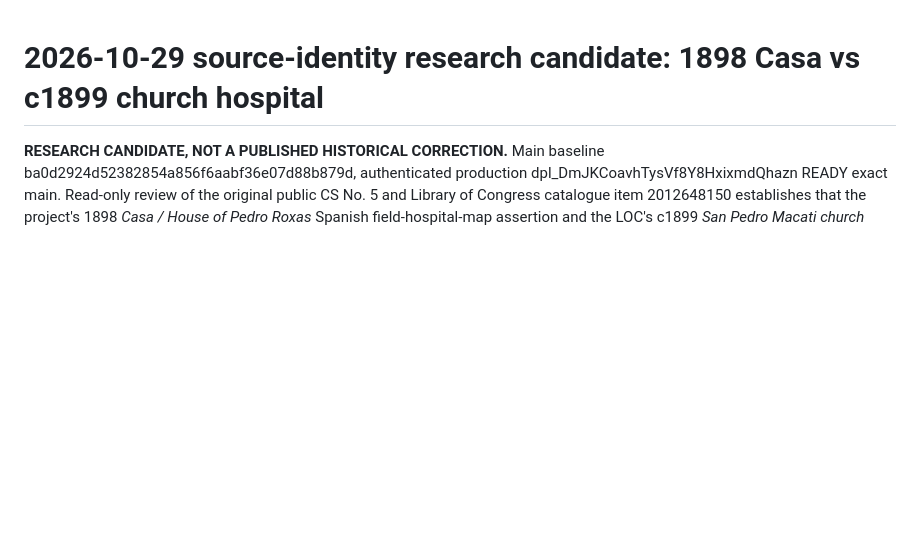
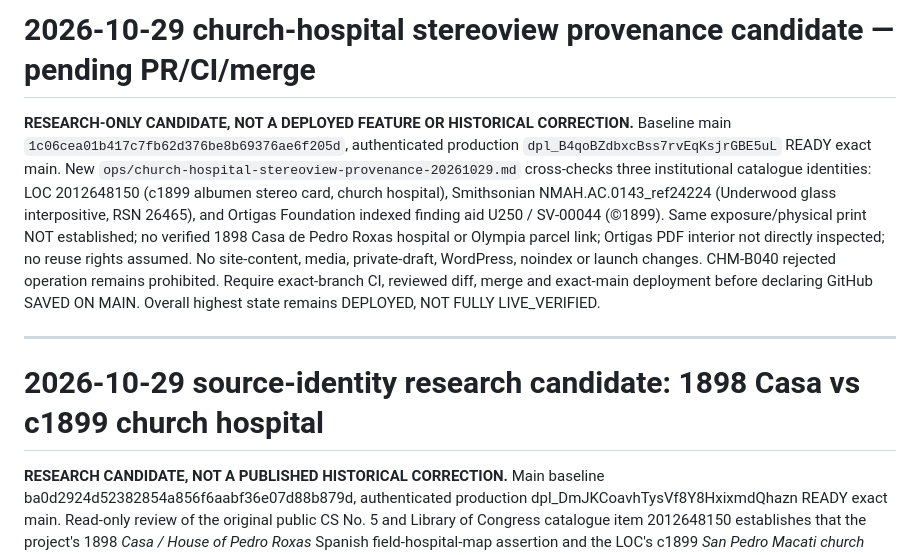
Before and after one commit to migi-macati/casa-hacienda-makati, a Markdown page: ops/migration-status.md, the part around the change. Drawn GitHub-style; blank space fills up the shorter version.

```diff
--- a/ops/migration-status.md
+++ b/ops/migration-status.md
@@ -1,3 +1,9 @@
+# 2026-10-29 church-hospital stereoview provenance candidate — pending PR/CI/merge
+
+**RESEARCH-ONLY CANDIDATE, NOT A DEPLOYED FEATURE OR HISTORICAL CORRECTION.** Baseline main `1c06cea01b417c7fb62d376be8b69376ae6f205d`, authenticated production `dpl_B4qoBZdbxcBss7rvEqKsjrGBE5uL` READY exact main. New `ops/church-hospital-stereoview-provenance-20261029.md` cross-checks three institutional catalogue identities: LOC 2012648150 (c1899 albumen stereo card, church hospital), Smithsonian NMAH.AC.0143_ref24224 (Underwood glass interpositive, RSN 26465), and Ortigas Foundation indexed finding aid U250 / SV-00044 (©1899). Same exposure/physical print NOT established; no verified 1898 Casa de Pedro Roxas hospital or Olympia parcel link; Ortigas PDF interior not directly inspected; no reuse rights assumed. No site-content, media, private-draft, WordPress, noindex or launch changes. CHM-B040 rejected operation remains prohibited. Require exact-branch CI, reviewed diff, merge and exact-main deployment before declaring GitHub SAVED ON MAIN. Overall highest state remains DEPLOYED, NOT FULLY LIVE_VERIFIED.
+
+---
+
 # 2026-10-29 source-identity research candidate: 1898 Casa vs c1899 church hospital
 
 **RESEARCH CANDIDATE, NOT A PUBLISHED HISTORICAL CORRECTION.** Main baseline ba0d2924d52382854a856f6aabf36e07d88b879d, authenticated production dpl_DmJKCoavhTysVf8Y8HxixmdQhazn READY exact main. Read-only review of the original public CS No. 5 and Library of Congress catalogue item 2012648150 establishes that the project's 1898 *Casa / House of Pedro Roxas* Spanish field-hospital-map assertion and the LOC's c1899 *San Pedro Macati church* hospital photograph are **different source objects and location claims**. Neither proves the surviving Olympia structure served as a hospital, and the LOC catalogue date is not a verified exposure date. FHL 1910/1926 photo accession metadata remain unverified. New source-critical research note: ops/hospital-photo-identity-20261029.md. No public site edits, image or PDF reuse, private draft exposure, WordPress writes, rights or launch changes. CHM-B040 safety-rejected CS12 operation remains prohibited. Require exact-head CI and merge before treating this research note as saved on main. Highest prior site state DEPLOYED, not FULLY LIVE_VERIFIED.
```
Also changed, not shown: ops/church-hospital-stereoview-provenance-20261029.md (added, +29 -0 lines).
